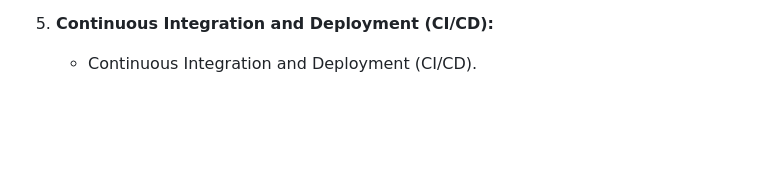
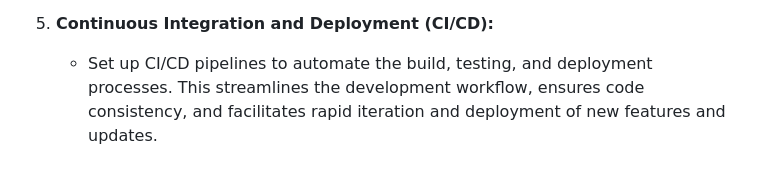
Before and after one commit to DavidKras95/URL-Shortener-Service, a Markdown page: README.md, the part around the change. Rendered like a GitHub page; blank space fills up the shorter version.

```diff
--- a/README.md
+++ b/README.md
@@ -92,4 +92,4 @@ If additional development time were available, several key enhancements could be
    - Implement robust error handling mechanisms to gracefully handle unexpected failures and prevent service disruptions. Integrate monitoring solutions like Prometheus and Grafana to monitor key metrics and receive alerts in case of anomalies or performance degradation.
 
 5. **Continuous Integration and Deployment (CI/CD):**
-   -  Continuous Integration and Deployment (CI/CD).
+   -  Set up CI/CD pipelines to automate the build, testing, and deployment processes. This streamlines the development workflow, ensures code consistency, and facilitates rapid iteration and deployment of new features and updates.
```
